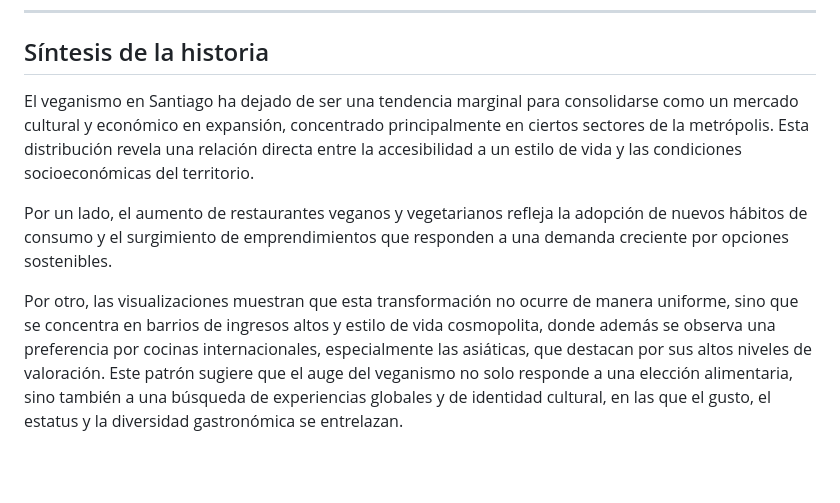
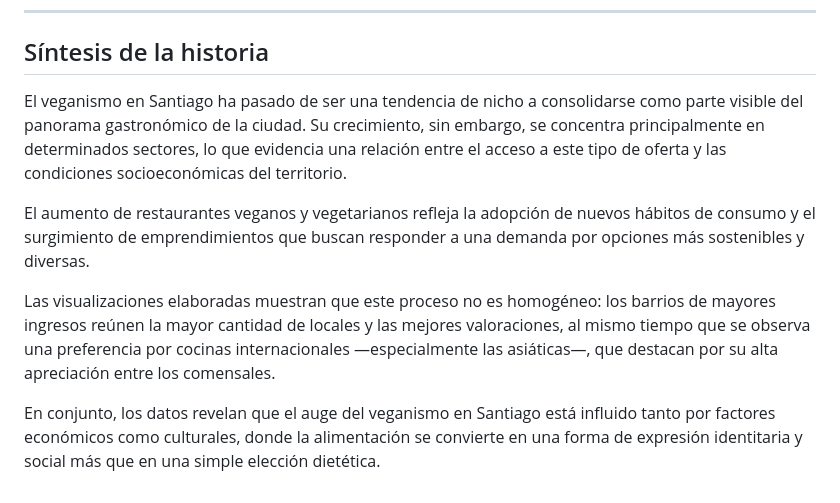
Before and after one commit to barbaraconejero/Repo_Proyecto_Equipo-AraceliBarbara, a Markdown page: Entrega_03/README.md, the part around the change. GitHub-like rendering; blank space fills up the shorter version.

```diff
--- a/Entrega_03/README.md
+++ b/Entrega_03/README.md
@@ -43,8 +43,10 @@ En conjunto, ambas visualizaciones muestran que el fenómeno vegano en Santiago
 
 ## Síntesis de la historia
 
-El veganismo en Santiago ha dejado de ser una tendencia marginal para consolidarse como un mercado cultural y económico en expansión, concentrado principalmente en ciertos sectores de la metrópolis. Esta distribución revela una relación directa entre la accesibilidad a un estilo de vida y las condiciones socioeconómicas del territorio.
+El veganismo en Santiago ha pasado de ser una tendencia de nicho a consolidarse como parte visible del panorama gastronómico de la ciudad. Su crecimiento, sin embargo, se concentra principalmente en determinados sectores, lo que evidencia una relación entre el acceso a este tipo de oferta y las condiciones socioeconómicas del territorio.
 
-Por un lado, el aumento de restaurantes veganos y vegetarianos refleja la adopción de nuevos hábitos de consumo y el surgimiento de emprendimientos que responden a una demanda creciente por opciones sostenibles.
+El aumento de restaurantes veganos y vegetarianos refleja la adopción de nuevos hábitos de consumo y el surgimiento de emprendimientos que buscan responder a una demanda por opciones más sostenibles y diversas.
 
-Por otro, las visualizaciones muestran que esta transformación no ocurre de manera uniforme, sino que se concentra en barrios de ingresos altos y estilo de vida cosmopolita, donde además se observa una preferencia por cocinas internacionales, especialmente las asiáticas, que destacan por sus altos niveles de valoración. Este patrón sugiere que el auge del veganismo no solo responde a una elección alimentaria, sino también a una búsqueda de experiencias globales y de identidad cultural, en las que el gusto, el estatus y la diversidad gastronómica se entrelazan.
+Las visualizaciones elaboradas muestran que este proceso no es homogéneo: los barrios de mayores ingresos reúnen la mayor cantidad de locales y las mejores valoraciones, al mismo tiempo que se observa una preferencia por cocinas internacionales —especialmente las asiáticas—, que destacan por su alta apreciación entre los comensales.
+
+En conjunto, los datos revelan que el auge del veganismo en Santiago está influido tanto por factores económicos como culturales, donde la alimentación se convierte en una forma de expresión identitaria y social más que en una simple elección dietética.
```
